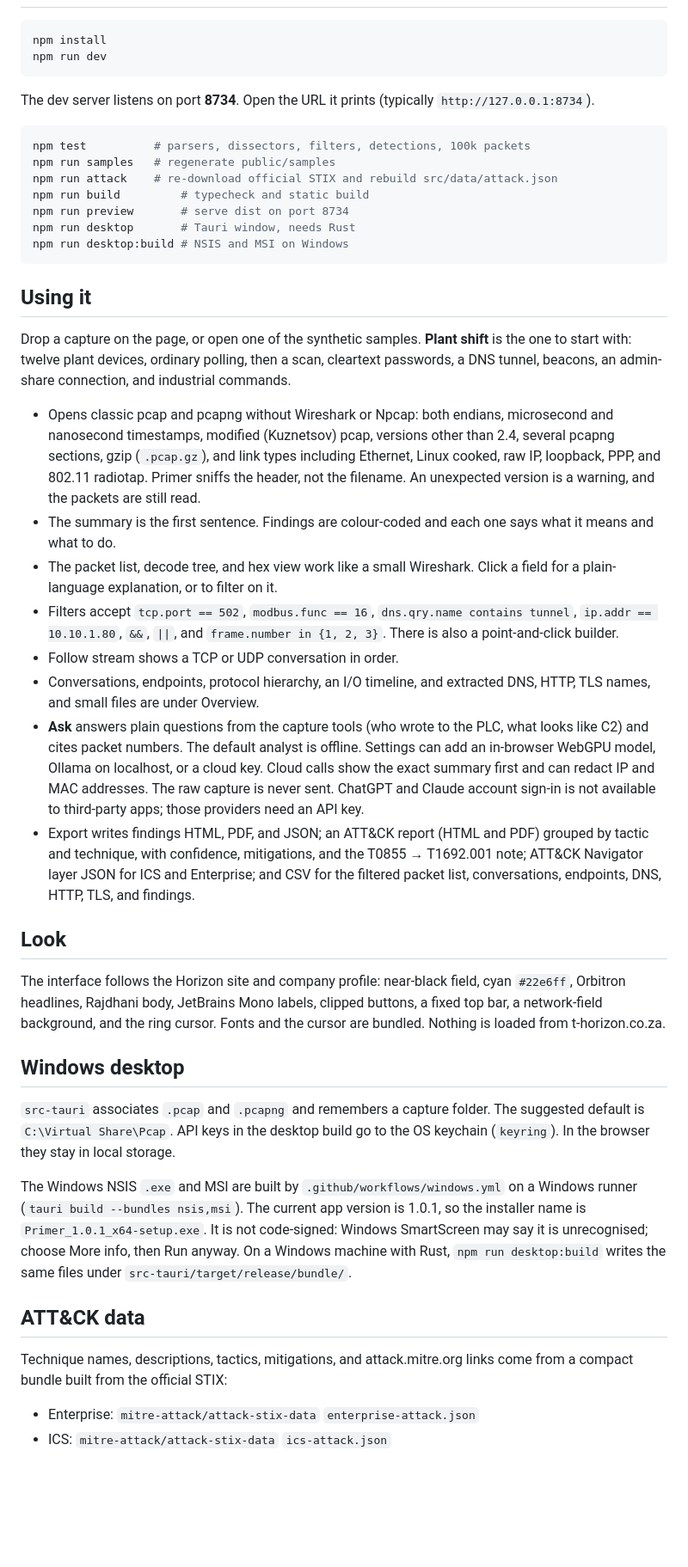
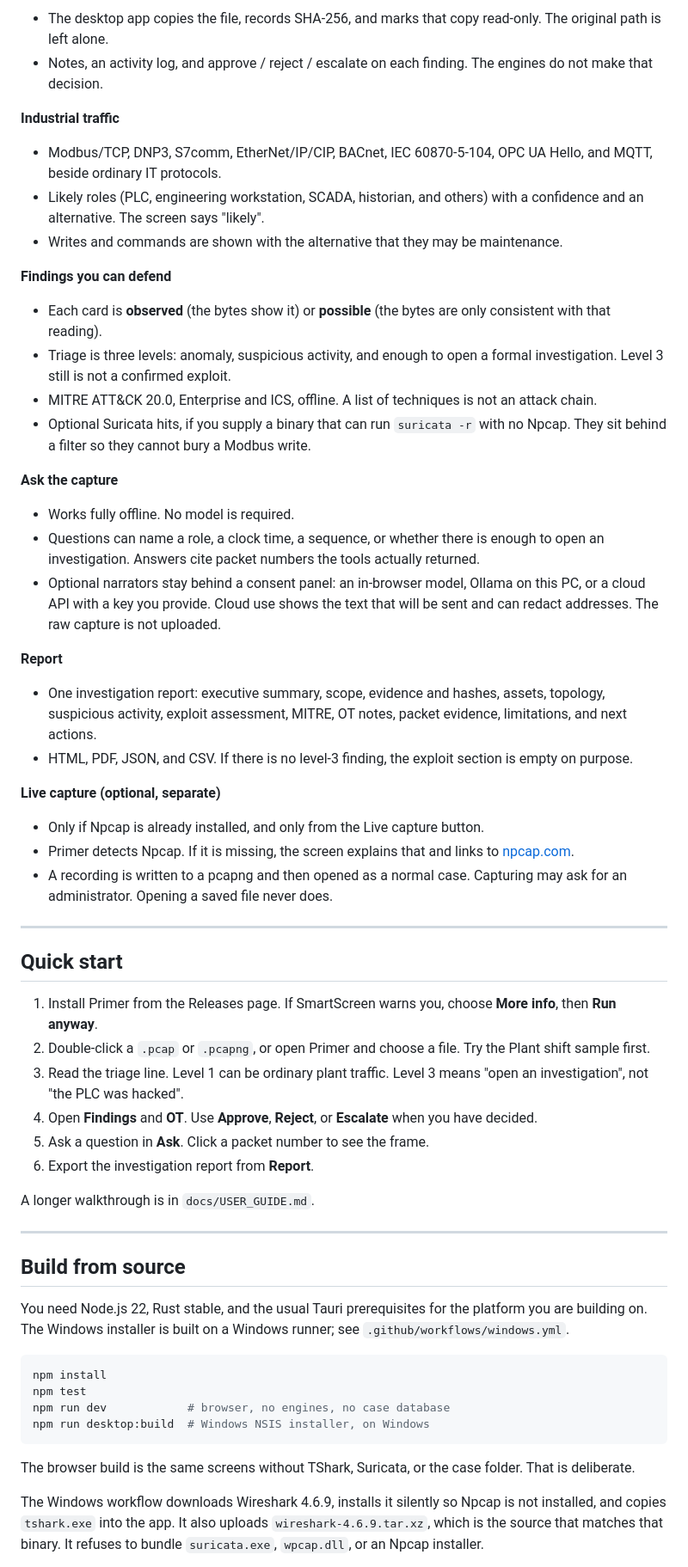
Before and after one commit to AndreFroneman/ICS-PCAP-MITRE-Viewing-Tool, a Markdown page: README.md, the part around one of its changes. Shown at 86% size. GitHub-like rendering; blank space fills up the shorter version.

````diff
--- a/README.md
+++ b/README.md
@@ -14,48 +49,63 @@ A server framework would imply a place to send the file. Primer has no upload AP
+- The desktop app copies the file, records SHA-256, and marks that copy read-only. The original path is left alone.
+- Notes, an activity log, and approve / reject / escalate on each finding. The engines do not make that decision.
+
+**Industrial traffic**
+
+- Modbus/TCP, DNP3, S7comm, EtherNet/IP/CIP, BACnet, IEC 60870-5-104, OPC UA Hello, and MQTT, beside ordinary IT protocols.
+- Likely roles (PLC, engineering workstation, SCADA, historian, and others) with a confidence and an alternative. The screen says "likely".
+- Writes and commands are shown with the alternative that they may be maintenance.
+
+**Findings you can defend**
+
+- Each card is **observed** (the bytes show it) or **possible** (the bytes are only consistent with that reading).
+- Triage is three levels: anomaly, suspicious activity, and enough to open a formal investigation. Level 3 still is not a confirmed exploit.
+- MITRE ATT&CK 20.0, Enterprise and ICS, offline. A list of techniques is not an attack chain.
+- Optional Suricata hits, if you supply a binary that can run `suricata -r` with no Npcap. They sit behind a filter so they cannot bury a Modbus write.
+
+**Ask the capture**
+
+- Works fully offline. No model is required.
+- Questions can name a role, a clock time, a sequence, or whether there is enough to open an investigation. Answers cite packet numbers the tools actually returned.
+- Optional narrators stay behind a consent panel: an in-browser model, Ollama on this PC, or a cloud API with a key you provide. Cloud use shows the text that will be sent and can redact addresses. The raw capture is not uploaded.
+
+**Report**
+
+- One investigation report: executive summary, scope, evidence and hashes, assets, topology, suspicious activity, exploit assessment, MITRE, OT notes, packet evidence, limitations, and next actions.
+- HTML, PDF, JSON, and CSV. If there is no level-3 finding, the exploit section is empty on purpose.
+
+**Live capture (optional, separate)**
+
+- Only if Npcap is already installed, and only from the Live capture button.
+- Primer detects Npcap. If it is missing, the screen explains that and links to [npcap.com](https://npcap.com/#download).
+- A recording is written to a pcapng and then opened as a normal case. Capturing may ask for an administrator. Opening a saved file never does.
+
+---
+
+## Quick start
+
+1. Install Primer from the Releases page. If SmartScreen warns you, choose **More info**, then **Run anyway**.
+2. Double-click a `.pcap` or `.pcapng`, or open Primer and choose a file. Try the Plant shift sample first.
+3. Read the triage line. Level 1 can be ordinary plant traffic. Level 3 means "open an investigation", not "the PLC was hacked".
+4. Open **Findings** and **OT**. Use **Approve**, **Reject**, or **Escalate** when you have decided.
+5. Ask a question in **Ask**. Click a packet number to see the frame.
+6. Export the investigation report from **Report**.
+
+A longer walkthrough is in `docs/USER_GUIDE.md`.
+
+---
+
+## Build from source
+
+You need Node.js 22, Rust stable, and the usual Tauri prerequisites for the platform you are building on. The Windows installer is built on a Windows runner; see `.github/workflows/windows.yml`.
 
 ```bash
 npm install
-npm run dev
+npm test
+npm run dev            # browser, no engines, no case database
+npm run desktop:build  # Windows NSIS installer, on Windows
 ```
 
-The dev server listens on port **8734**. Open the URL it prints (typically `http://127.0.0.1:8734`).
+The browser build is the same screens without TShark, Suricata, or the case folder. That is deliberate.
 
-```bash
-npm test          # parsers, dissectors, filters, detections, 100k packets
-npm run samples   # regenerate public/samples
-npm run attack    # re-download official STIX and rebuild src/data/attack.json
-npm run build         # typecheck and static build
-npm run preview       # serve dist on port 8734
-npm run desktop       # Tauri window, needs Rust
-npm run desktop:build # NSIS and MSI on Windows
-```
+The Windows workflow downloads Wireshark 4.6.9, installs it silently so Npcap is not installed, and copies `tshark.exe` into the app. It also uploads `wireshark-4.6.9.tar.xz`, which is the source that matches that binary. It refuses to bundle `suricata.exe`, `wpcap.dll`, or an Npcap installer.
 
-## Using it
-
-Drop a capture on the page, or open one of the synthetic samples. **Plant shift** is the one to start with: twelve plant devices, ordinary polling, then a scan, cleartext passwords, a DNS tunnel, beacons, an admin-share connection, and industrial commands.
-
-- Opens classic pcap and pcapng without Wireshark or Npcap: both endians, microsecond and nanosecond timestamps, modified (Kuznetsov) pcap, versions other than 2.4, several pcapng sections, gzip (`.pcap.gz`), and link types including Ethernet, Linux cooked, raw IP, loopback, PPP, and 802.11 radiotap. Primer sniffs the header, not the filename. An unexpected version is a warning, and the packets are still read.
-- The summary is the first sentence. Findings are colour-coded and each one says what it means and what to do.
-- The packet list, decode tree, and hex view work like a small Wireshark. Click a field for a plain-language explanation, or to filter on it.
-- Filters accept `tcp.port == 502`, `modbus.func == 16`, `dns.qry.name contains tunnel`, `ip.addr == 10.10.1.80`, `&&`, `||`, and `frame.number in {1, 2, 3}`. There is also a point-and-click builder.
-- Follow stream shows a TCP or UDP conversation in order.
-- Conversations, endpoints, protocol hierarchy, an I/O timeline, and extracted DNS, HTTP, TLS names, and small files are under Overview.
-- **Ask** answers plain questions from the capture tools (who wrote to the PLC, what looks like C2) and cites packet numbers. The default analyst is offline. Settings can add an in-browser WebGPU model, Ollama on localhost, or a cloud key. Cloud calls show the exact summary first and can redact IP and MAC addresses. The raw capture is never sent. ChatGPT and Claude account sign-in is not available to third-party apps; those providers need an API key.
-- Export writes findings HTML, PDF, and JSON; an ATT&CK report (HTML and PDF) grouped by tactic and technique, with confidence, mitigations, and the T0855 → T1692.001 note; ATT&CK Navigator layer JSON for ICS and Enterprise; and CSV for the filtered packet list, conversations, endpoints, DNS, HTTP, TLS, and findings.
-
-## Look
-
-The interface follows the Horizon site and company profile: near-black field, cyan `#22e6ff`, Orbitron headlines, Rajdhani body, JetBrains Mono labels, clipped buttons, a fixed top bar, a network-field background, and the ring cursor. Fonts and the cursor are bundled. Nothing is loaded from t-horizon.co.za.
-
-## Windows desktop
-
-`src-tauri` associates `.pcap` and `.pcapng` and remembers a capture folder. The suggested default is `C:\Virtual Share\Pcap`. API keys in the desktop build go to the OS keychain (`keyring`). In the browser they stay in local storage.
-
-The Windows NSIS `.exe` and MSI are built by `.github/workflows/windows.yml` on a Windows runner (`tauri build --bundles nsis,msi`). The current app version is 1.0.1, so the installer name is `Primer_1.0.1_x64-setup.exe`. It is not code-signed: Windows SmartScreen may say it is unrecognised; choose More info, then Run anyway. On a Windows machine with Rust, `npm run desktop:build` writes the same files under `src-tauri/target/release/bundle/`.
-
-## ATT&CK data
-
-Technique names, descriptions, tactics, mitigations, and attack.mitre.org links come from a compact bundle built from the official STIX:
-
-- Enterprise: `mitre-attack/attack-stix-data` `enterprise-attack.json`
-- ICS: `mitre-attack/attack-stix-data` `ics-attack.json`
-
````
Also changed, not shown: other parts of README.md (+57 -48 lines), CHANGELOG.md (added, +24 -0 lines), THIRD_PARTY_NOTICES.md (added, +46 -0 lines), docs/ENGINES.md (added, +38 -0 lines), docs/TEST_RESULTS.md (added, +36 -0 lines), docs/USER_GUIDE.md (added, +90 -0 lines), src-tauri/resources/THIRD_PARTY_NOTICES.md (added, +46 -0 lines), docs/images/primer-home.png (added), 10 other files.
